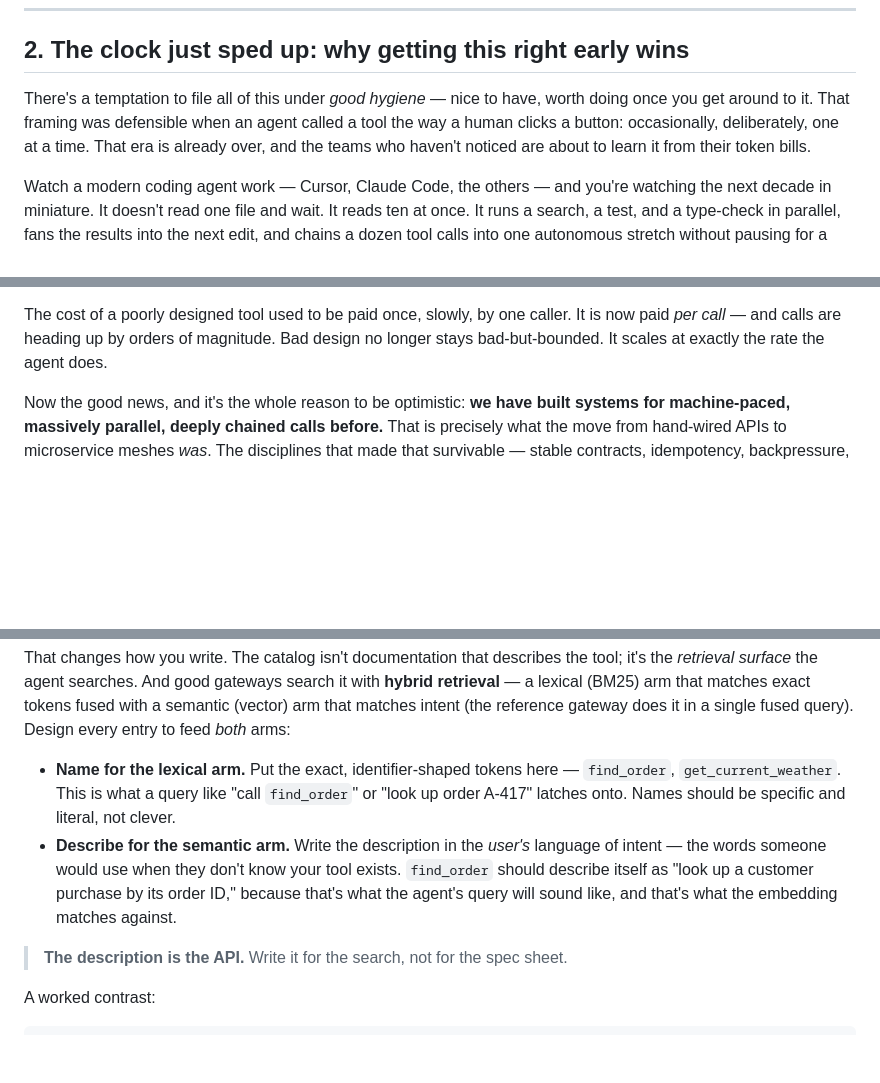
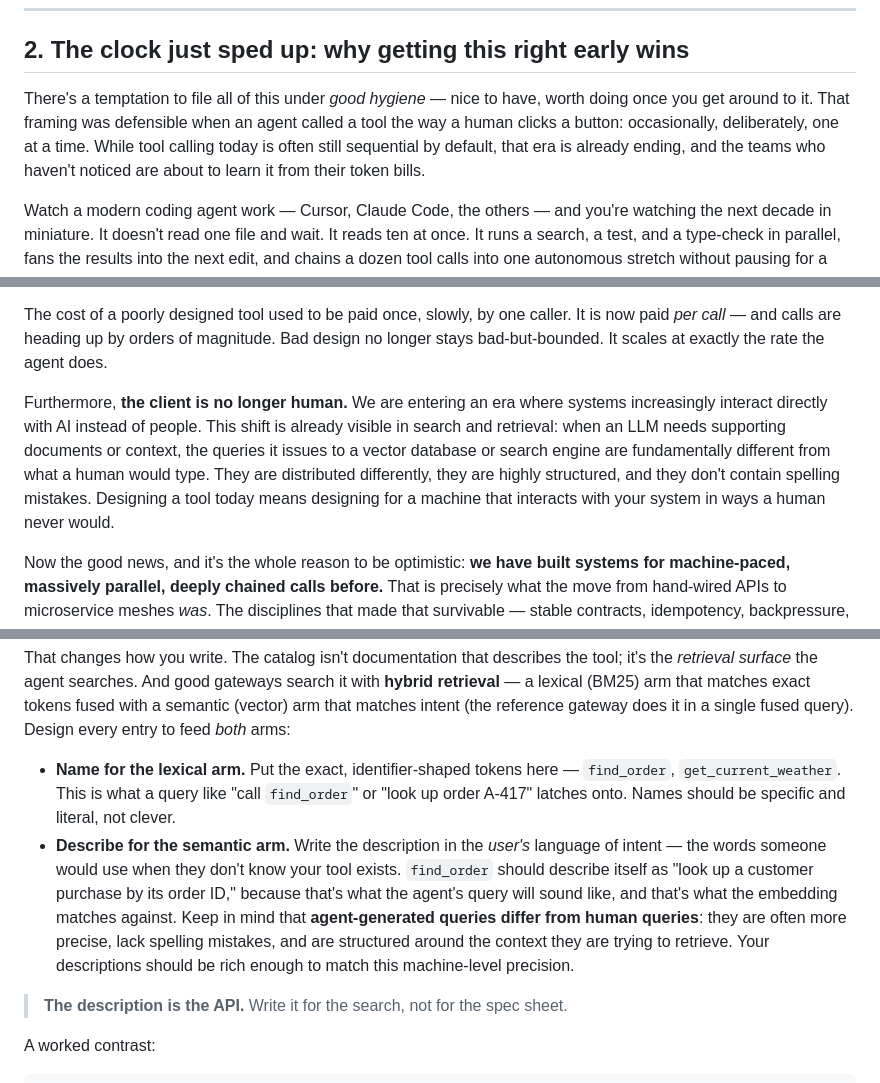
Before and after one commit to ranfysvalle02/m-gate, a Markdown page: best-practices.md, 3 parts joined by grey strips. Rendered like a GitHub page; blank space fills up the shorter version.

Commit message:
docs(best-practices): incorporate insights on agent queries and parallelization
- Acknowledge that while tool calling is often sequential today, the shift to parallelization is inevitable as LLMs scale.
- Add a new section emphasizing that the client is no longer human, changing the nature and distribution of search queries.
- Update the catalog design section to advise writing semantic descriptions that match the precision and structure of agent-generated queries.

```diff
--- a/best-practices.md
+++ b/best-practices.md
@@ -38,7 +38,7 @@ That's the reassuring half. The next section is the urgent half — why the disc
 
 ## 2. The clock just sped up: why getting this right early wins
 
-There's a temptation to file all of this under *good hygiene* — nice to have, worth doing once you get around to it. That framing was defensible when an agent called a tool the way a human clicks a button: occasionally, deliberately, one at a time. That era is already over, and the teams who haven't noticed are about to learn it from their token bills.
+There's a temptation to file all of this under *good hygiene* — nice to have, worth doing once you get around to it. That framing was defensible when an agent called a tool the way a human clicks a button: occasionally, deliberately, one at a time. While tool calling today is often still sequential by default, that era is already ending, and the teams who haven't noticed are about to learn it from their token bills.
 
 Watch a modern coding agent work — Cursor, Claude Code, the others — and you're watching the next decade in miniature. It doesn't read one file and wait. It reads ten at once. It runs a search, a test, and a type-check in parallel, fans the results into the next edit, and chains a dozen tool calls into one autonomous stretch without pausing for a human. The agent isn't a careful clicker anymore. It's a *scheduler* — issuing calls at machine speed, in parallel, down branching trees of possibility. That's not a research demo. It's shipping software, today.
 
@@ -52,6 +52,8 @@ Here is the part that turns hygiene into leverage. **Every property of a tool ge
 - A missing scope check isn't one quiet leak — it's a leak a tireless agent will find faster than any human pen-tester, because it's probing thousands of paths while you sleep.
 
 The cost of a poorly designed tool used to be paid once, slowly, by one caller. It is now paid *per call* — and calls are heading up by orders of magnitude. Bad design no longer stays bad-but-bounded. It scales at exactly the rate the agent does.
+
+Furthermore, **the client is no longer human.** We are entering an era where systems increasingly interact directly with AI instead of people. This shift is already visible in search and retrieval: when an LLM needs supporting documents or context, the queries it issues to a vector database or search engine are fundamentally different from what a human would type. They are distributed differently, they are highly structured, and they don't contain spelling mistakes. Designing a tool today means designing for a machine that interacts with your system in ways a human never would.
 
 Now the good news, and it's the whole reason to be optimistic: **we have built systems for machine-paced, massively parallel, deeply chained calls before.** That is precisely what the move from hand-wired APIs to microservice meshes *was*. The disciplines that made that survivable — stable contracts, idempotency, backpressure, honest error semantics, thin gateways, real observability — aren't open research questions. They're a settled body of engineering knowledge, and they map onto agent tools almost line for line. You are not the first engineer to face thousands of concurrent callers hammering one interface. You're just the first to have an LLM holding the phone.
 
@@ -172,7 +174,7 @@ It's also where the loudest complaint about MCP turns out to be misdirected. Tea
 That changes how you write. The catalog isn't documentation that describes the tool; it's the *retrieval surface* the agent searches. And good gateways search it with **hybrid retrieval** — a lexical (BM25) arm that matches exact tokens fused with a semantic (vector) arm that matches intent (the reference gateway does it in a single fused query). Design every entry to feed *both* arms:
 
 - **Name for the lexical arm.** Put the exact, identifier-shaped tokens here — `find_order`, `get_current_weather`. This is what a query like "call `find_order`" or "look up order A-417" latches onto. Names should be specific and literal, not clever.
-- **Describe for the semantic arm.** Write the description in the *user's* language of intent — the words someone would use when they don't know your tool exists. `find_order` should describe itself as "look up a customer purchase by its order ID," because that's what the agent's query will sound like, and that's what the embedding matches against.
+- **Describe for the semantic arm.** Write the description in the *user's* language of intent — the words someone would use when they don't know your tool exists. `find_order` should describe itself as "look up a customer purchase by its order ID," because that's what the agent's query will sound like, and that's what the embedding matches against. Keep in mind that **agent-generated queries differ from human queries**: they are often more precise, lack spelling mistakes, and are structured around the context they are trying to retrieve. Your descriptions should be rich enough to match this machine-level precision.
 
 > **The description is the API.** Write it for the search, not for the spec sheet.
 
```
